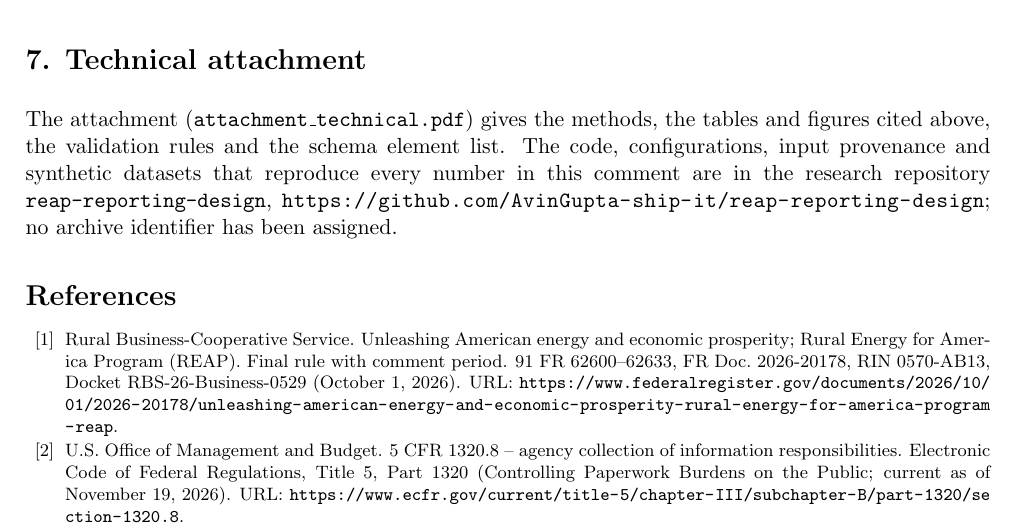
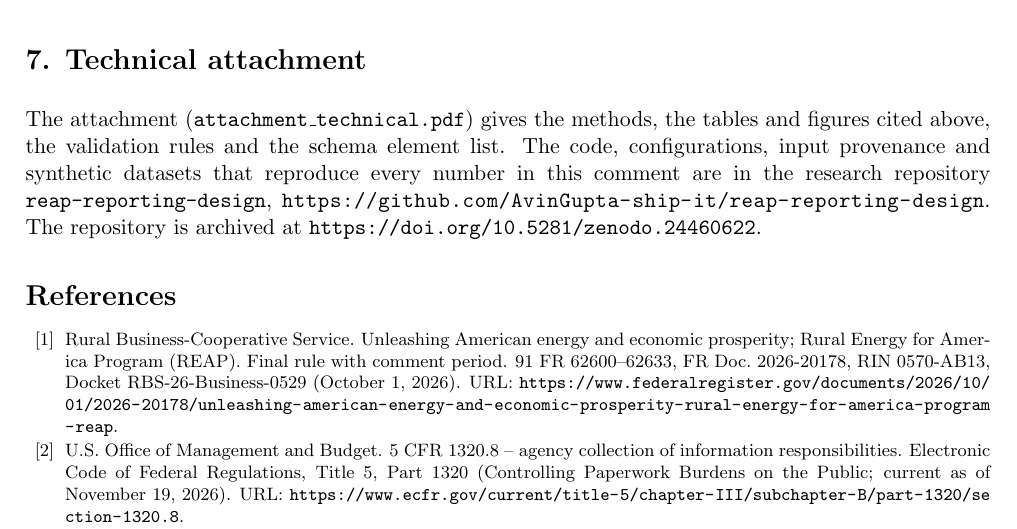
Before and after one commit to AvinGupta-ship-it/reap-reporting-design, a LaTeX document (comment/comment.tex): part of page 9 of 9, cut so that both start at the same text. Compiled offline with pdfLaTeX.

Commit message:
Cite the Zenodo archive DOI; set citation version to 1.0.1

```diff
--- a/comment/comment.tex
+++ b/comment/comment.tex
@@ -426,7 +426,8 @@ The attachment (\texttt{attachment\_technical.pdf}) gives the methods, the table
 figures cited above, the validation rules and the schema element list. The code,
 configurations, input provenance and synthetic datasets that reproduce every number in
 this comment are in the research repository \texttt{reap-reporting-design},
-\url{https://github.com/AvinGupta-ship-it/reap-reporting-design}; no archive identifier has been assigned.
+\url{https://github.com/AvinGupta-ship-it/reap-reporting-design}. The repository is archived
+at \url{https://doi.org/10.5281/zenodo.24460622}.
 
 {\footnotesize\setlength{\bibsep}{1pt}
 \bibliographystyle{unsrturl}
```
Also changed, not shown: paper/manuscript.tex (+2 -1 lines), README.md, comment/comment.pdf, paper/manuscript.pdf, 4 other files.
